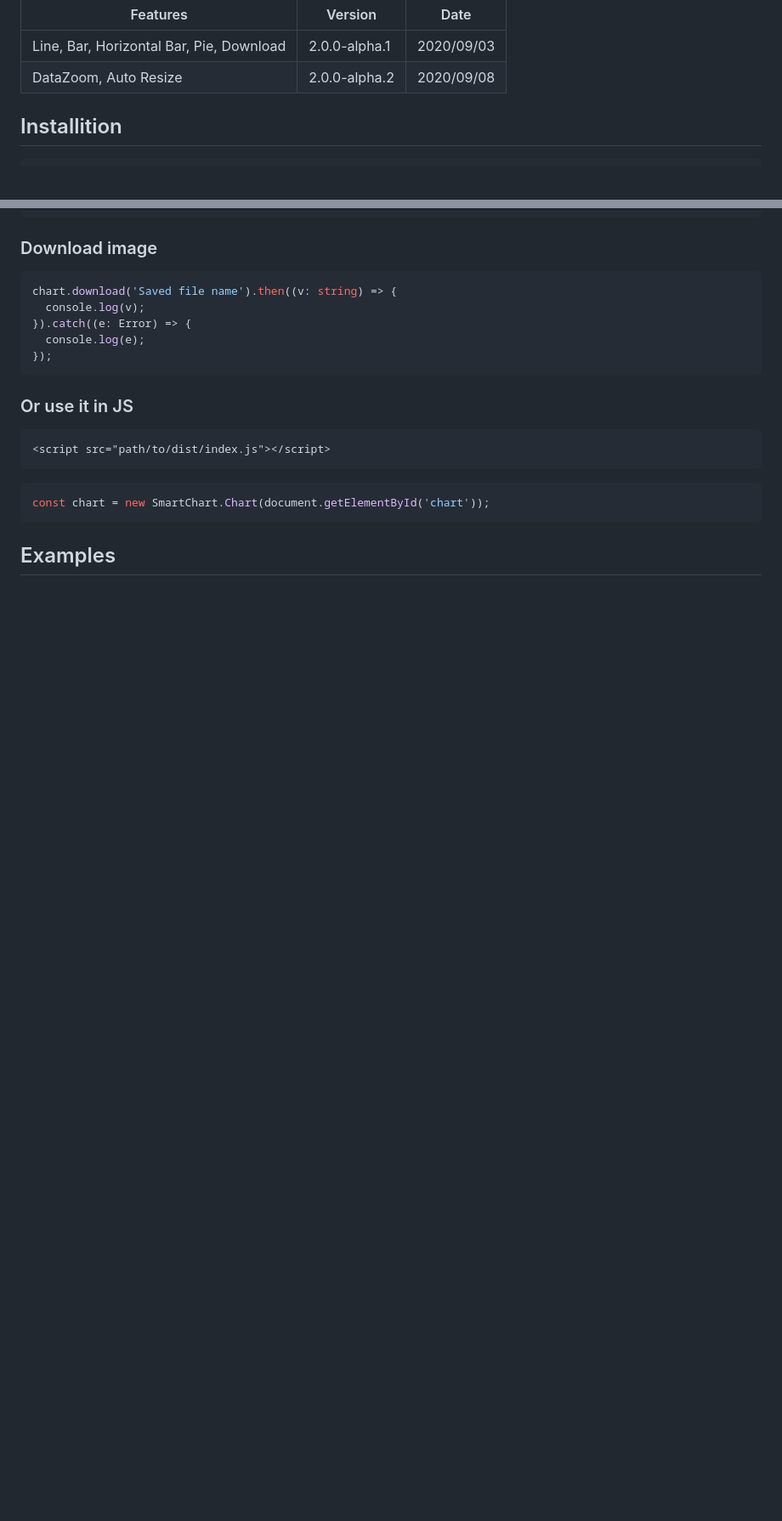
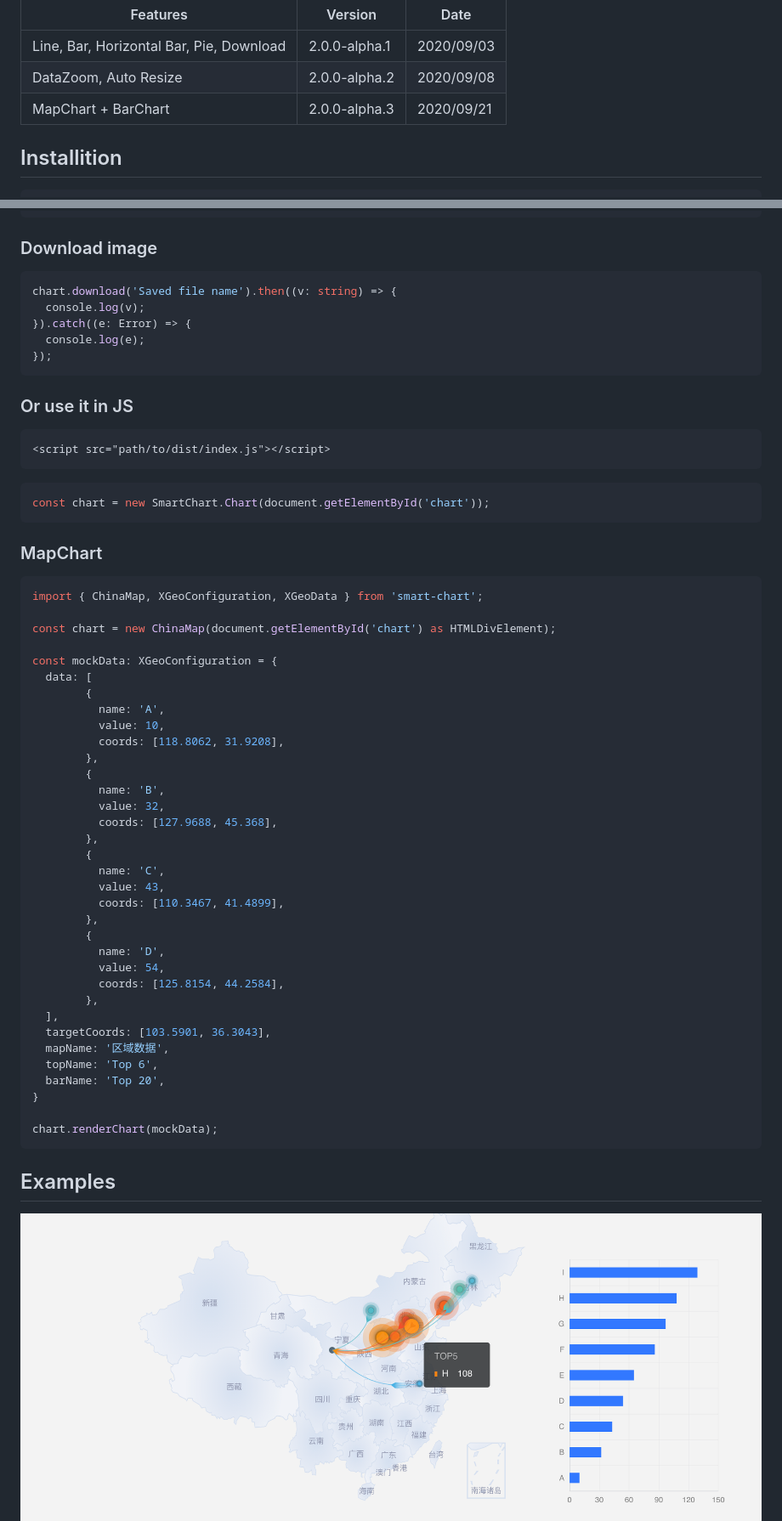
Before and after one commit to TaylorPzreal/smart-chart, a Markdown page: README.md, 2 parts joined by grey strips. Shown: that part at 85% size. GitHub-like rendering; pictures changed too: docs/mapchart.png (added); blank space fills up the shorter version.

Commit message:
chore: update README.md

````diff
--- a/README.md
+++ b/README.md
@@ -13,6 +13,7 @@ Update records
 |---|---|---|
 |Line, Bar, Horizontal Bar, Pie, Download|2.0.0-alpha.1|2020/09/03|
 |DataZoom, Auto Resize|2.0.0-alpha.2|2020/09/08|
+|MapChart + BarChart|2.0.0-alpha.3|2020/09/21|
 
 ## Installition
 
@@ -74,8 +75,48 @@ chart.download('Saved file name').then((v: string) => {
 const chart = new SmartChart.Chart(document.getElementById('chart'));
 ```
 
+### MapChart
+
+```ts
+import { ChinaMap, XGeoConfiguration, XGeoData } from 'smart-chart';
+
+const chart = new ChinaMap(document.getElementById('chart') as HTMLDivElement);
+
+const mockData: XGeoConfiguration = {
+  data: [
+        {
+          name: 'A',
+          value: 10,
+          coords: [118.8062, 31.9208],
+        },
+        {
+          name: 'B',
+          value: 32,
+          coords: [127.9688, 45.368],
+        },
+        {
+          name: 'C',
+          value: 43,
+          coords: [110.3467, 41.4899],
+        },
+        {
+          name: 'D',
+          value: 54,
+          coords: [125.8154, 44.2584],
+        },
+  ],
+  targetCoords: [103.5901, 36.3043],
+  mapName: '区域数据',
+  topName: 'Top 6',
+  barName: 'Top 20',
+}
+
+chart.renderChart(mockData);
+```
+
 ## Examples
 
+![mapChart](./docs/mapchart.png)
 ![Line](./docs/line.png)
 ![Bar](./docs/bar.png)
 ![Horizontal Bar](./docs/horizontal-bar.png)
````
